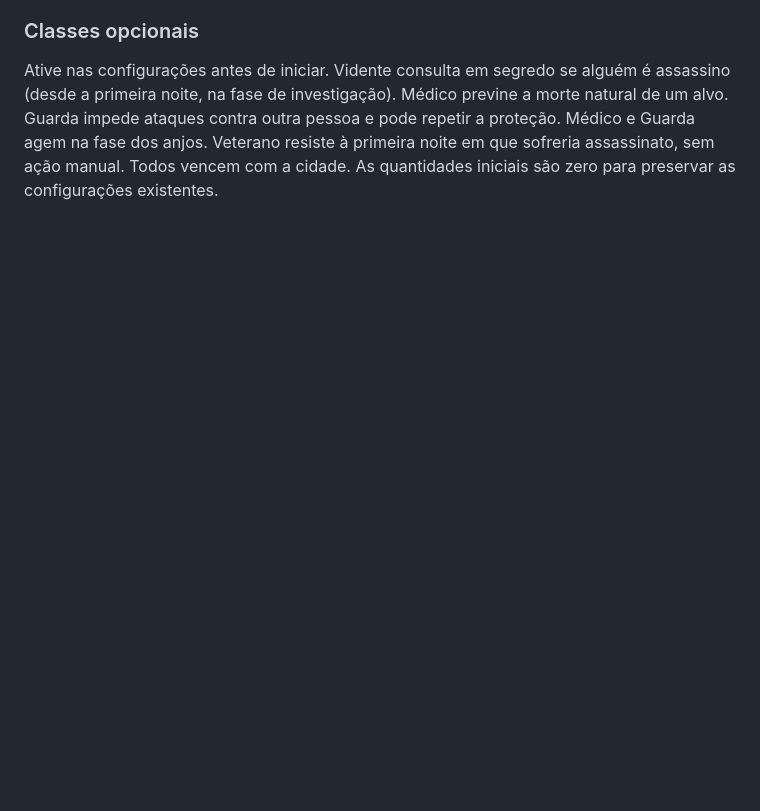
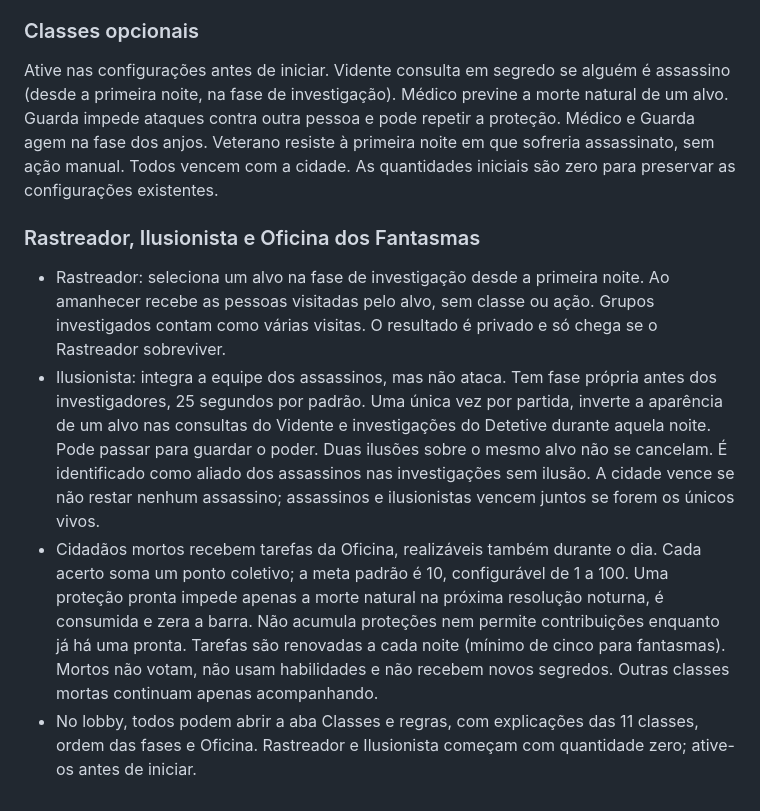
Before and after one commit to Wullyann/cidade-dorme, a Markdown page: README.md, the part around the change. Drawn GitHub-style; blank space fills up the shorter version.

Commit message:
Implementa Rastreador, Ilusionista, Oficina dos Fantasmas e guia do lobby

```diff
--- a/README.md
+++ b/README.md
@@ -114,3 +114,10 @@ O telão é acessível a quem conhece o código, como o lobby. Não exponha o c
 ### Classes opcionais
 
 Ative nas configurações antes de iniciar. Vidente consulta em segredo se alguém é assassino (desde a primeira noite, na fase de investigação). Médico previne a morte natural de um alvo. Guarda impede ataques contra outra pessoa e pode repetir a proteção. Médico e Guarda agem na fase dos anjos. Veterano resiste à primeira noite em que sofreria assassinato, sem ação manual. Todos vencem com a cidade. As quantidades iniciais são zero para preservar as configurações existentes.
+
+### Rastreador, Ilusionista e Oficina dos Fantasmas
+
+- Rastreador: seleciona um alvo na fase de investigação desde a primeira noite. Ao amanhecer recebe as pessoas visitadas pelo alvo, sem classe ou ação. Grupos investigados contam como várias visitas. O resultado é privado e só chega se o Rastreador sobreviver.
+- Ilusionista: integra a equipe dos assassinos, mas não ataca. Tem fase própria antes dos investigadores, 25 segundos por padrão. Uma única vez por partida, inverte a aparência de um alvo nas consultas do Vidente e investigações do Detetive durante aquela noite. Pode passar para guardar o poder. Duas ilusões sobre o mesmo alvo não se cancelam. É identificado como aliado dos assassinos nas investigações sem ilusão. A cidade vence se não restar nenhum assassino; assassinos e ilusionistas vencem juntos se forem os únicos vivos.
+- Cidadãos mortos recebem tarefas da Oficina, realizáveis também durante o dia. Cada acerto soma um ponto coletivo; a meta padrão é 10, configurável de 1 a 100. Uma proteção pronta impede apenas a morte natural na próxima resolução noturna, é consumida e zera a barra. Não acumula proteções nem permite contribuições enquanto já há uma pronta. Tarefas são renovadas a cada noite (mínimo de cinco para fantasmas). Mortos não votam, não usam habilidades e não recebem novos segredos. Outras classes mortas continuam apenas acompanhando.
+- No lobby, todos podem abrir a aba Classes e regras, com explicações das 11 classes, ordem das fases e Oficina. Rastreador e Ilusionista começam com quantidade zero; ative-os antes de iniciar.
```
